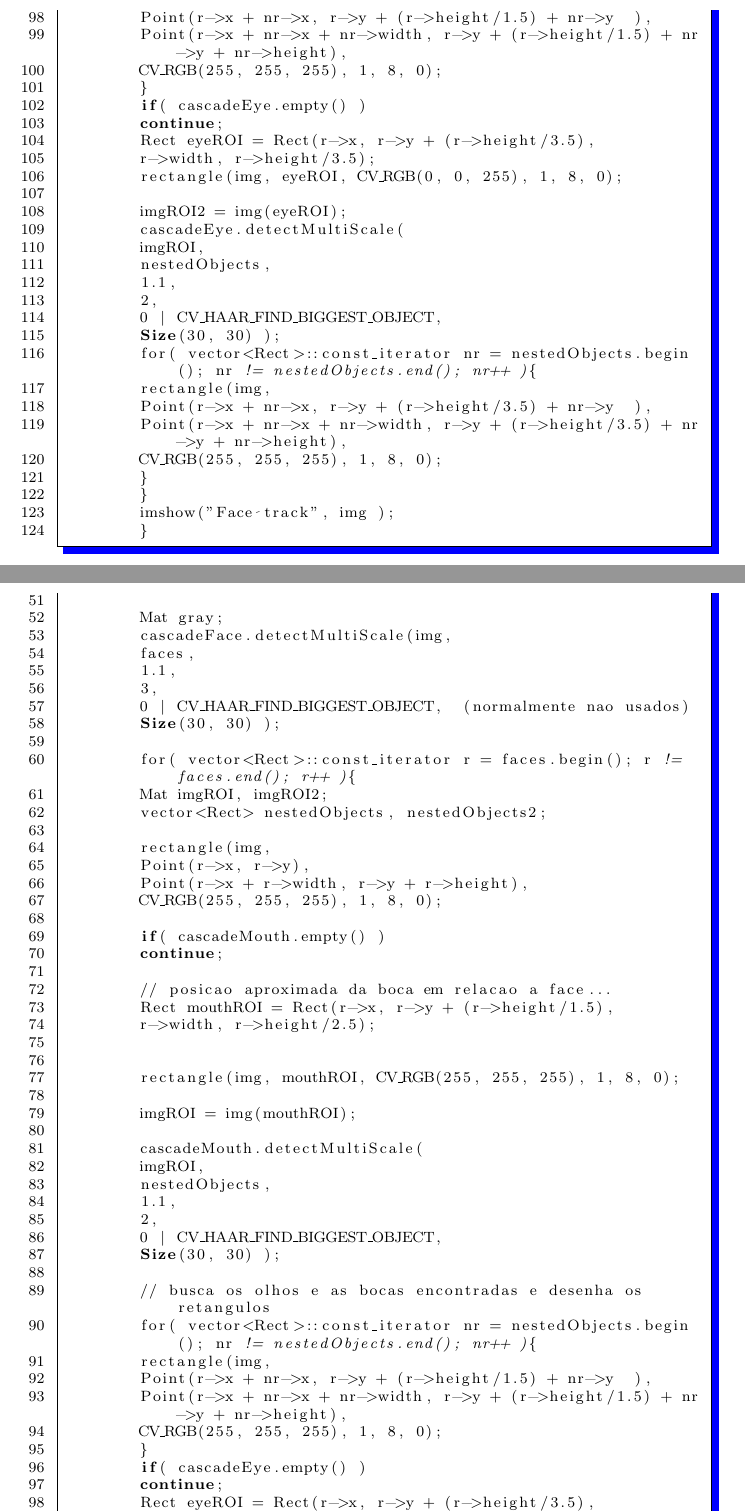
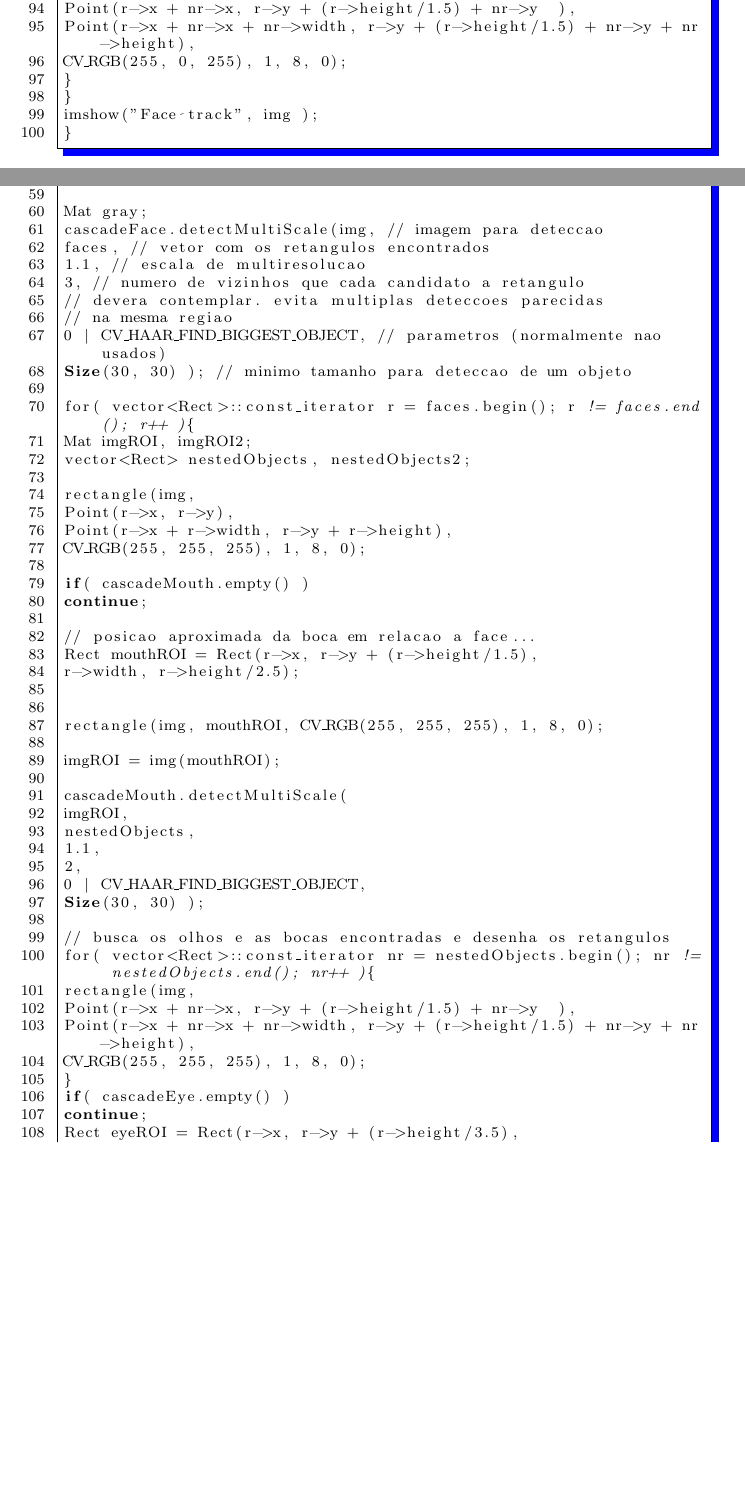
Before and after one commit to LukasJrrrdimmm/Trabalho-Final-PDI, a LaTeX document (Trabalho Final PDI.tex): two parts of pages 9 and 11 of 12 before the commit and two parts of pages 8 and 10 of 11 after it, joined at a grey line, cut so that both start at the same text, the shorter picture padded with empty space. Compiled offline with pdfLaTeX.

Commit message:
Add files via upload

```diff
--- a/Trabalho Final PDI.tex
+++ b/Trabalho Final PDI.tex
@@ -2,12 +2,13 @@
 \usepackage[utf8]{inputenc}
 \usepackage{graphicx}
 \usepackage{xcolor}
+\usepackage{listings}
+
 \title{Trabalho Final PDI\\
 	Utilização de técnicas de detecção de faces em imagens de baixa resolução\\}
-\usepackage{listings}
-\vspace{20cm}
 \author{\\Departamento de Computação e Automação - DCA/UFRN\\Engenharia de Computação e Automação - DCA/UFRN\\
 	Aluno/Discente: Lukas Maximo Grilo Abreu Jardim\\Professor/Docente: Agostinho Brito de Medeiros Jr.}
+\vspace{5mm}
 \lstset{language=Fortran,
 	basicstyle=\footnotesize,
 	numbers=left,
@@ -165,27 +162,7 @@ Utilização de técnicas de detecção de faces em imagens de baixa resolução
 rectangle(img,
 Point(r->x + nr->x, r->y + (r->height/1.5) + nr->y  ),
 Point(r->x + nr->x + nr->width, r->y + (r->height/1.5) + nr->y + nr->height),
-	CV_RGB(255, 255, 255), 1, 8, 0);
-	}
-	if( cascadeEye.empty() )
-	continue;
-	Rect eyeROI = Rect(r->x, r->y + (r->height/3.5),
-	r->width, r->height/3.5);
-	rectangle(img, eyeROI, CV_RGB(0, 0, 255), 1, 8, 0);
-
-	imgROI2 = img(eyeROI);
-	cascadeEye.detectMultiScale(
-	imgROI,
-	nestedObjects,
-	1.1,
-	2,
-	0 | CV_HAAR_FIND_BIGGEST_OBJECT,
-	Size(30, 30) );
-	for( vector<Rect>::const_iterator nr = nestedObjects.begin(); nr != nestedObjects.end(); nr++ ){
-	rectangle(img,
-	Point(r->x + nr->x, r->y + (r->height/3.5) + nr->y  ),
-	Point(r->x + nr->x + nr->width, r->y + (r->height/3.5) + nr->y + nr->height),
-	CV_RGB(255, 255, 255), 1, 8, 0);
+CV_RGB(255, 0, 255), 1, 8, 0);
 }
 }
 imshow("Face track", img );
@@ -248,12 +233,14 @@ Utilização de técnicas de detecção de faces em imagens de baixa resolução
 vector<Rect> faces;
 
 Mat gray;
-	cascadeFace.detectMultiScale(img,
-	faces,
-	1.1,
-	3,
-	0 | CV_HAAR_FIND_BIGGEST_OBJECT,  (normalmente nao usados)
-	Size(30, 30) );
+cascadeFace.detectMultiScale(img, // imagem para deteccao
+faces, // vetor com os retangulos encontrados
+1.1, // escala de multiresolucao
+3, // numero de vizinhos que cada candidato a retangulo
+// devera contemplar. evita multiplas deteccoes parecidas
+// na mesma regiao
+0 | CV_HAAR_FIND_BIGGEST_OBJECT, // parametros (normalmente nao usados)
+Size(30, 30) ); // minimo tamanho para deteccao de um objeto
 
 for( vector<Rect>::const_iterator r = faces.begin(); r != faces.end(); r++ ){
 Mat imgROI, imgROI2;
```
Also changed, not shown: Trabalho Final PDI.pdf, Trabalho Final PDI.tex (60 more changed lines), 3 other files. Lines whose indentation alone changed are shown as unchanged.
